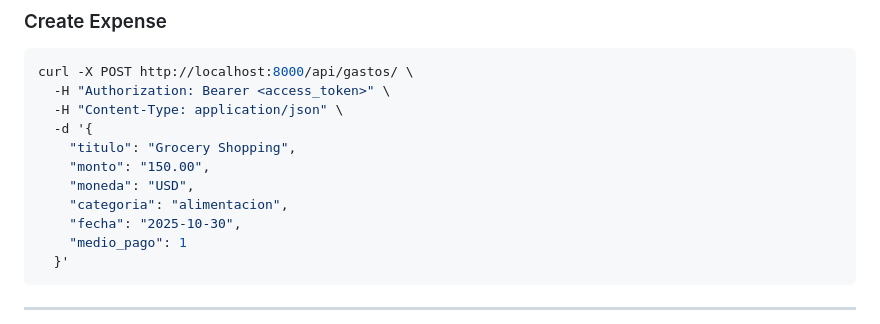
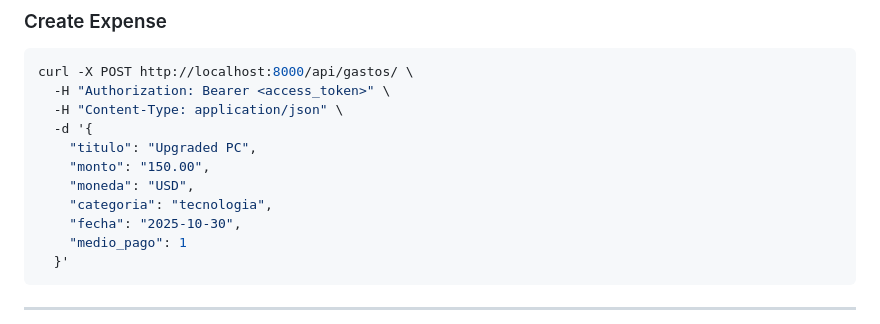
Before and after one commit to AUCB21/Gastos, a Markdown page: README.md, the part around the change. Drawn GitHub-style.

Commit message:
Update expense title and category in README

```diff
--- a/README.md
+++ b/README.md
@@ -125,10 +125,10 @@ curl -X POST http://localhost:8000/api/gastos/ \
   -H "Authorization: Bearer <access_token>" \
   -H "Content-Type: application/json" \
   -d '{
-    "titulo": "Grocery Shopping",
+    "titulo": "Upgraded PC",
     "monto": "150.00",
     "moneda": "USD",
-    "categoria": "alimentacion",
+    "categoria": "tecnologia",
     "fecha": "2025-10-30",
     "medio_pago": 1
   }'
```
